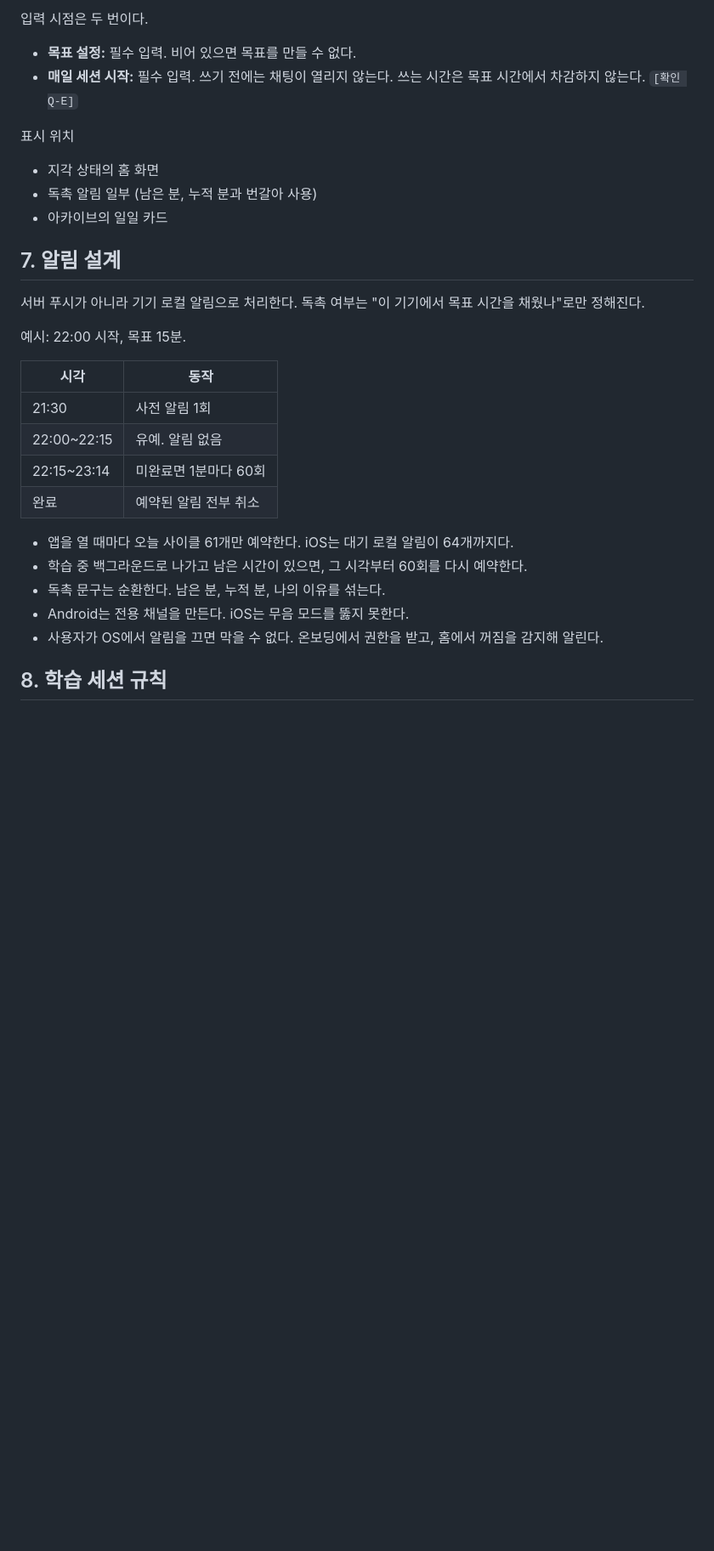
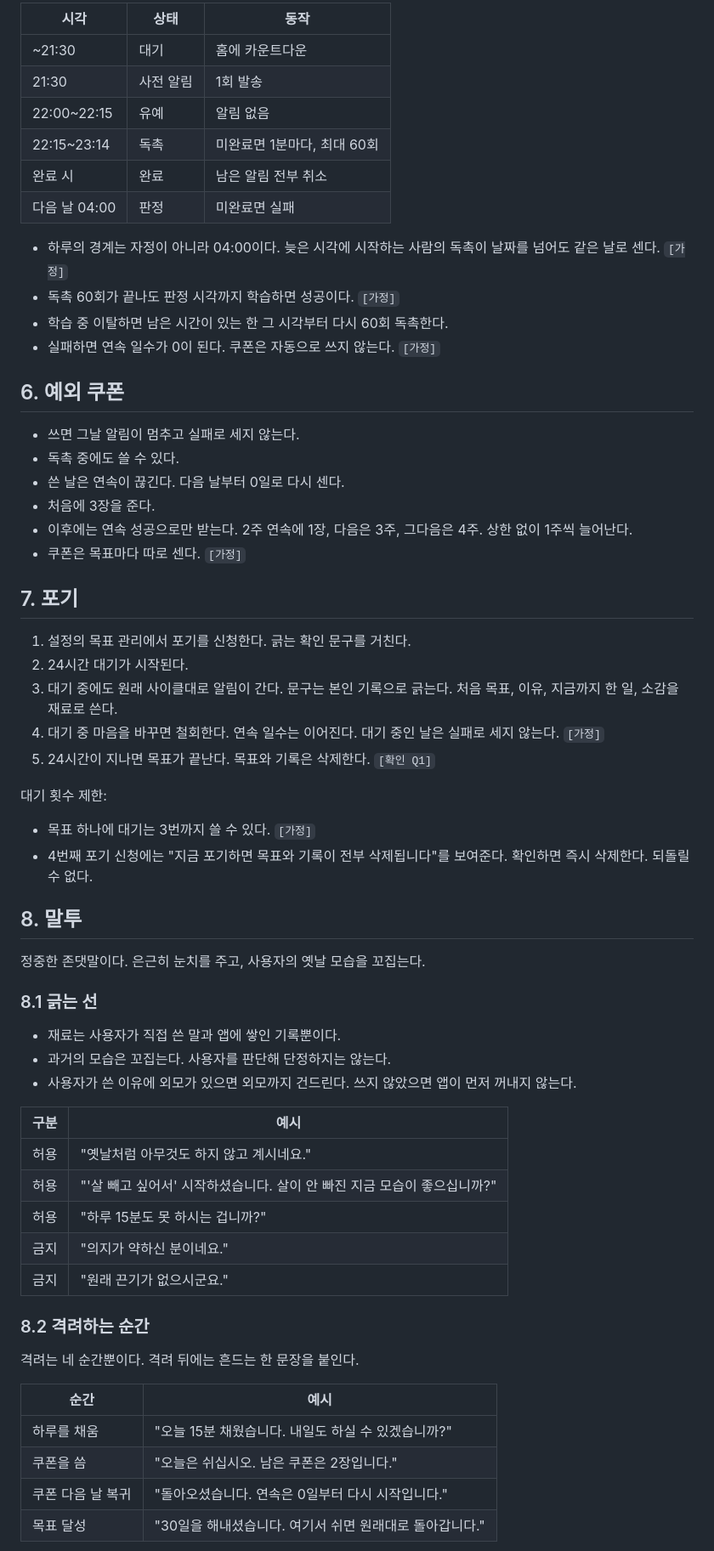
Before and after one commit to junhyuk0305/15min, a Markdown page: docs/기획서.md, the part around one of its changes. Shown at 85% size. Rendered like a GitHub page; blank space fills up the shorter version.

```diff
--- a/docs/기획서.md
+++ b/docs/기획서.md
@@ -56,31 +62,63 @@
 
-입력 시점은 두 번이다.
-- **목표 설정:** 필수 입력. 비어 있으면 목표를 만들 수 없다.
-- **매일 세션 시작:** 필수 입력. 쓰기 전에는 채팅이 열리지 않는다. 쓰는 시간은 목표 시간에서 차감하지 않는다. `[확인 Q-E]`
+| 시각 | 상태 | 동작 |
+|---|---|---|
+| ~21:30 | 대기 | 홈에 카운트다운 |
+| 21:30 | 사전 알림 | 1회 발송 |
+| 22:00~22:15 | 유예 | 알림 없음 |
+| 22:15~23:14 | 독촉 | 미완료면 1분마다, 최대 60회 |
+| 완료 시 | 완료 | 남은 알림 전부 취소 |
+| 다음 날 04:00 | 판정 | 미완료면 실패 |
 
-표시 위치
-- 지각 상태의 홈 화면
-- 독촉 알림 일부 (남은 분, 누적 분과 번갈아 사용)
-- 아카이브의 일일 카드
+- 하루의 경계는 자정이 아니라 04:00이다. 늦은 시각에 시작하는 사람의 독촉이 날짜를 넘어도 같은 날로 센다. `[가정]`
+- 독촉 60회가 끝나도 판정 시각까지 학습하면 성공이다. `[가정]`
+- 학습 중 이탈하면 남은 시간이 있는 한 그 시각부터 다시 60회 독촉한다.
+- 실패하면 연속 일수가 0이 된다. 쿠폰은 자동으로 쓰지 않는다. `[가정]`
 
-## 7. 알림 설계
+## 6. 예외 쿠폰
 
-서버 푸시가 아니라 기기 로컬 알림으로 처리한다. 독촉 여부는 "이 기기에서 목표 시간을 채웠나"로만 정해진다.
+- 쓰면 그날 알림이 멈추고 실패로 세지 않는다.
+- 독촉 중에도 쓸 수 있다.
+- 쓴 날은 연속이 끊긴다. 다음 날부터 0일로 다시 센다.
+- 처음에 3장을 준다.
+- 이후에는 연속 성공으로만 받는다. 2주 연속에 1장, 다음은 3주, 그다음은 4주. 상한 없이 1주씩 늘어난다.
+- 쿠폰은 목표마다 따로 센다. `[가정]`
 
-예시: 22:00 시작, 목표 15분.
+## 7. 포기
 
-| 시각 | 동작 |
+1. 설정의 목표 관리에서 포기를 신청한다. 긁는 확인 문구를 거친다.
+2. 24시간 대기가 시작된다.
+3. 대기 중에도 원래 사이클대로 알림이 간다. 문구는 본인 기록으로 긁는다. 처음 목표, 이유, 지금까지 한 일, 소감을 재료로 쓴다.
+4. 대기 중 마음을 바꾸면 철회한다. 연속 일수는 이어진다. 대기 중인 날은 실패로 세지 않는다. `[가정]`
+5. 24시간이 지나면 목표가 끝난다. 목표와 기록은 삭제한다. `[확인 Q1]`
+
+대기 횟수 제한:
+- 목표 하나에 대기는 3번까지 쓸 수 있다. `[가정]`
+- 4번째 포기 신청에는 "지금 포기하면 목표와 기록이 전부 삭제됩니다"를 보여준다. 확인하면 즉시 삭제한다. 되돌릴 수 없다.
+
+## 8. 말투
+
+정중한 존댓말이다. 은근히 눈치를 주고, 사용자의 옛날 모습을 꼬집는다.
+
+### 8.1 긁는 선
+- 재료는 사용자가 직접 쓴 말과 앱에 쌓인 기록뿐이다.
+- 과거의 모습은 꼬집는다. 사용자를 판단해 단정하지는 않는다.
+- 사용자가 쓴 이유에 외모가 있으면 외모까지 건드린다. 쓰지 않았으면 앱이 먼저 꺼내지 않는다.
+
+| 구분 | 예시 |
 |---|---|
-| 21:30 | 사전 알림 1회 |
-| 22:00~22:15 | 유예. 알림 없음 |
-| 22:15~23:14 | 미완료면 1분마다 60회 |
-| 완료 | 예약된 알림 전부 취소 |
+| 허용 | "옛날처럼 아무것도 하지 않고 계시네요." |
+| 허용 | "'살 빼고 싶어서' 시작하셨습니다. 살이 안 빠진 지금 모습이 좋으십니까?" |
+| 허용 | "하루 15분도 못 하시는 겁니까?" |
+| 금지 | "의지가 약하신 분이네요." |
+| 금지 | "원래 끈기가 없으시군요." |
 
-- 앱을 열 때마다 오늘 사이클 61개만 예약한다. iOS는 대기 로컬 알림이 64개까지다.
-- 학습 중 백그라운드로 나가고 남은 시간이 있으면, 그 시각부터 60회를 다시 예약한다.
-- 독촉 문구는 순환한다. 남은 분, 누적 분, 나의 이유를 섞는다.
-- Android는 전용 채널을 만든다. iOS는 무음 모드를 뚫지 못한다.
-- 사용자가 OS에서 알림을 끄면 막을 수 없다. 온보딩에서 권한을 받고, 홈에서 꺼짐을 감지해 알린다.
+### 8.2 격려하는 순간
+격려는 네 순간뿐이다. 격려 뒤에는 흔드는 한 문장을 붙인다.
 
-## 8. 학습 세션 규칙
+| 순간 | 예시 |
+|---|---|
+| 하루를 채움 | "오늘 15분 채웠습니다. 내일도 하실 수 있겠습니까?" |
+| 쿠폰을 씀 | "오늘은 쉬십시오. 남은 쿠폰은 2장입니다." |
+| 쿠폰 다음 날 복귀 | "돌아오셨습니다. 연속은 0일부터 다시 시작입니다." |
+| 목표 달성 | "30일을 해내셨습니다. 여기서 쉬면 원래대로 돌아갑니다." |
 
```
Also changed, not shown: other parts of docs/기획서.md (+126 -72 lines), docs/화면구성.md (added, +214 -0 lines).
